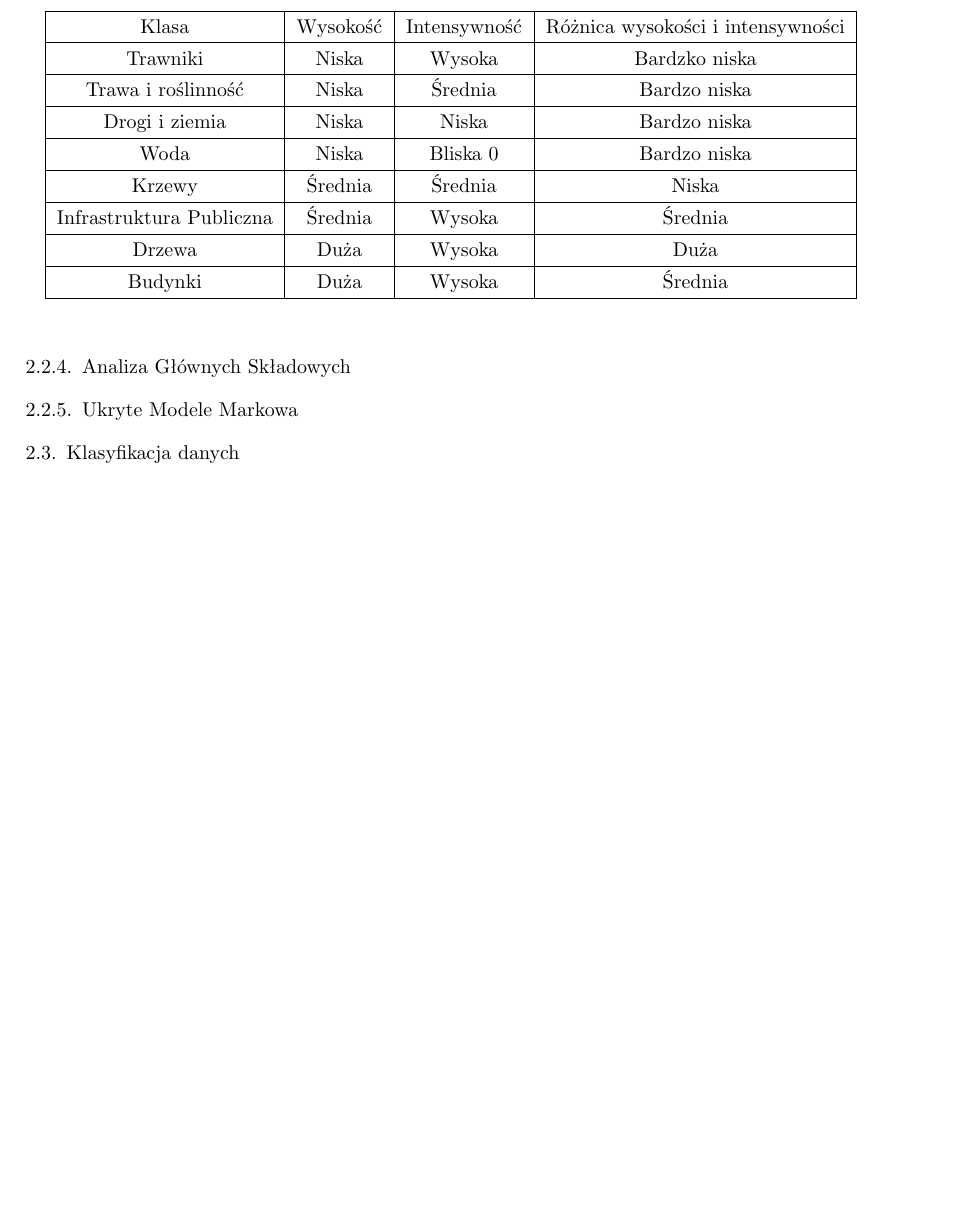
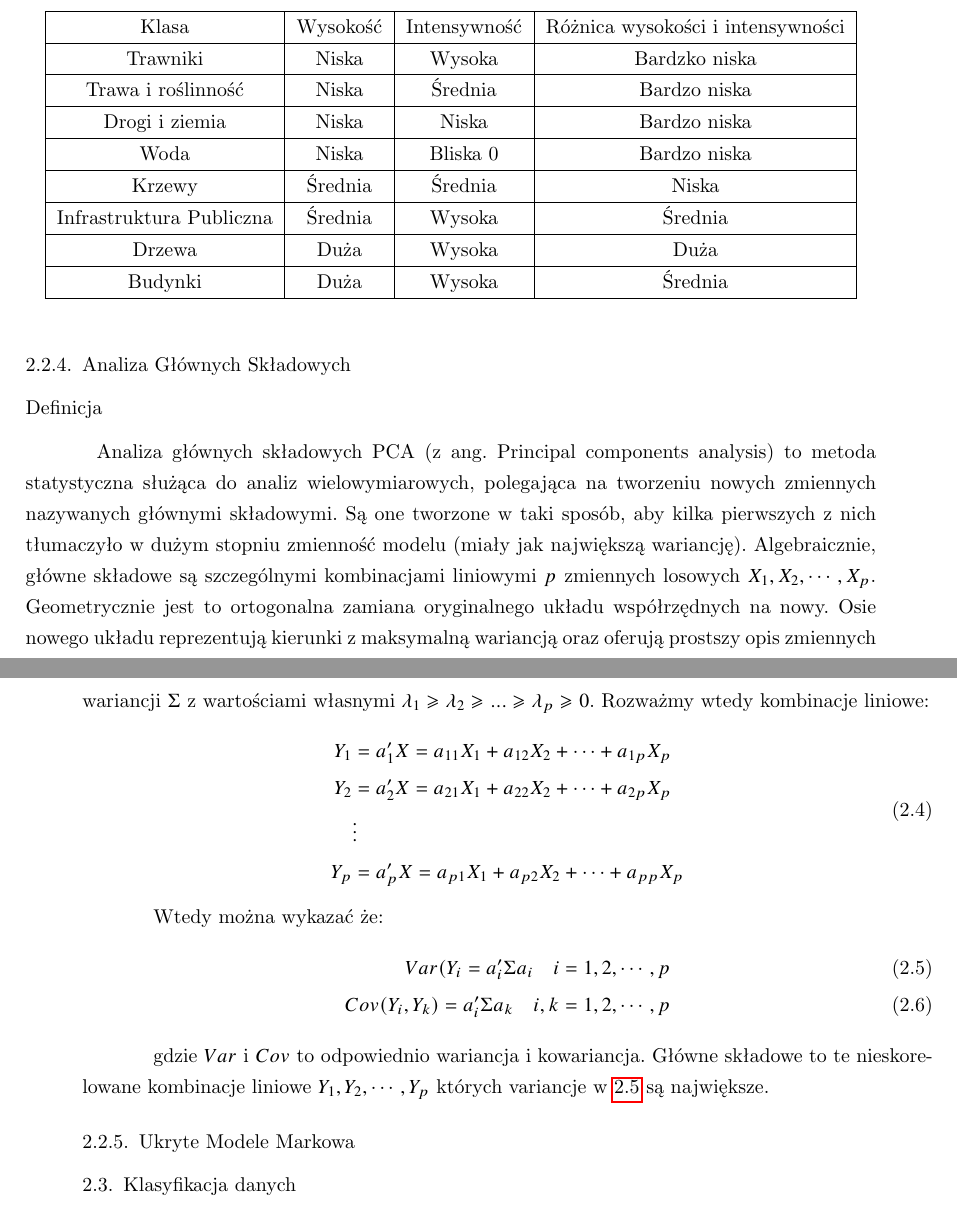
Before and after one commit to dejson/praca_magisterska, a LaTeX thesis (PracaMgr.tex, which reads Rozdzial2.tex): part of page 12 of 16 before the commit and two parts of pages 12 and 13 of 17 after it, the two joined at a grey line, cut so that both start at the same text, the shorter picture padded with empty space. Compiled offline with pdfLaTeX; a missing font is replaced by an installed copy or a similar font.

Commit message:
Added definition for PCA

```diff
--- a/Rozdzial2.tex
+++ b/Rozdzial2.tex
@@ -192,6 +192,34 @@ obiektów do różnych klas na podstawie opisanych powyżej czterech atrybutów,
 
 \subsection{Analiza Głównych Składowych}
 
+\subsubsection{Definicja}
+Analiza głównych składowych PCA (z ang. \textit{Principal components analysis}) to metoda statystyczna służąca do analiz wielowymiarowych, polegająca na tworzeniu nowych zmiennych nazywanych głównymi składowymi.
+Są one tworzone w taki sposób, aby kilka pierwszych z nich tłumaczyło w dużym stopniu zmienność modelu (miały jak największą wariancję). Algebraicznie, główne składowe są szczególnymi kombinacjami liniowymi $p$
+zmiennych losowych $X_{1}, X_{2}, \cdots, X_{p}$. Geometrycznie jest to ortogonalna zamiana oryginalnego układu współrzędnych na nowy. Osie nowego układu reprezentują kierunki z maksymalną wariancją oraz
+oferują prostszy opis zmiennych \cite{johnson2002}.
+
+Niech dla wektora zmiennych losowych $X'=[X_{1}, X_{2}, \cdots, X_{p}]$, posiadającego macierz kowariancji $\Sigma$ z wartościami własnymi $\lambda_{1} \geqslant \lambda_{2} \geqslant ... \geqslant \lambda_{p}
+\geqslant 0$. Rozważmy wtedy kombinacje liniowe:
+\begin{align}
+    \begin{split}
+        Y_{1} &= a'_{1}X = a_{11}X_{1} + a_{12}X_{2} + \cdots + a_{1p}X_{p} \\
+        Y_{2} &= a'_{2}X = a_{21}X_{1} + a_{22}X_{2} + \cdots + a_{2p}X_{p} \\
+        &\vdots \\
+        Y_{p} &= a'_{p}X = a_{p1}X_{1} + a_{p2}X_{2} + \cdots + a_{pp}X_{p}
+    \end{split}
+\end{align}
+
+Wtedy można wykazać że:
+\begin{align}
+    Var(Y_{i} = a'_{i}\Sigma a_{i} \quad i = 1,2, \cdots, p
+    \label{eq:wariancja} \\
+    Cov(Y_{i}, Y_{k}) = a'_{i} \Sigma a_{k} \quad i,k = 1,2, \cdots, p
+\end{align}
+
+gdzie $Var$ i $Cov$ to odpowiednio wariancja i kowariancja. Główne składowe to te \textit{nieskorelowane} kombinacje liniowe $Y_{1}, Y_{2}, \cdots, Y_{p}$ których variancje w \ref{eq:wariancja} są
+największe.
+
+
 \subsection{Ukryte Modele Markowa}
 
 \section{Klasyfikacja danych}
```
Also changed, not shown: bibliografia.bib (+21 -0 lines).
